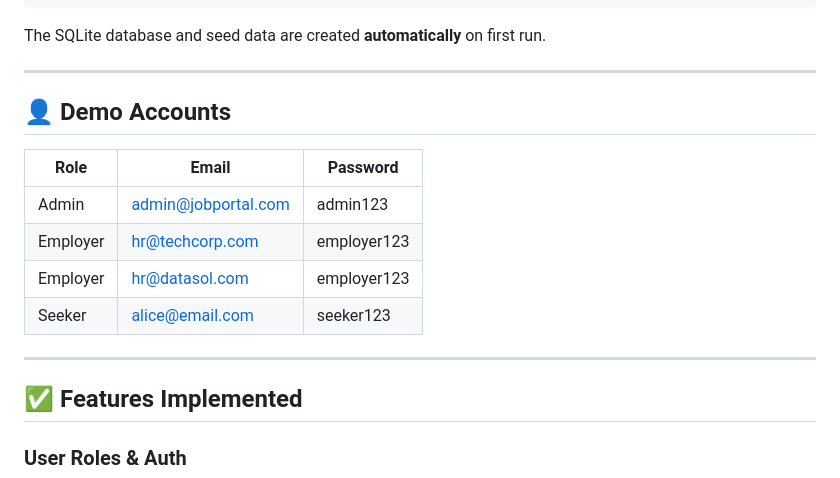
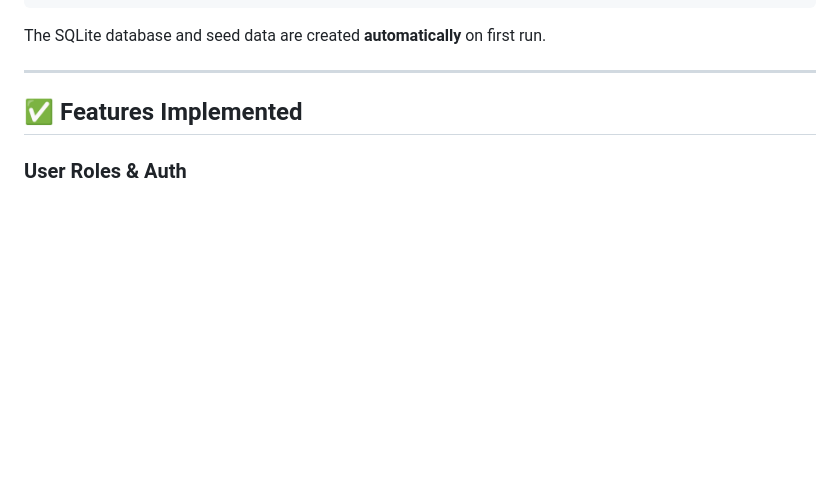
Before and after one commit to hrs-c/JobPulse, a Markdown page: README.md, the part around the change. Rendered like a GitHub page; blank space fills up the shorter version.

Commit message:
Update README.md
Removed demo accounts section from README.

```diff
--- a/README.md
+++ b/README.md
@@ -45,16 +45,6 @@ The SQLite database and seed data are created **automatically** on first run.
 
 ---
 
-## 👤 Demo Accounts
-
-| Role     | Email                  | Password     |
-|----------|------------------------|--------------|
-| Admin    | admin@jobportal.com    | admin123     |
-| Employer | hr@techcorp.com        | employer123  |
-| Employer | hr@datasol.com         | employer123  |
-| Seeker   | alice@email.com        | seeker123    |
-
----
 
 ## ✅ Features Implemented
 
```
